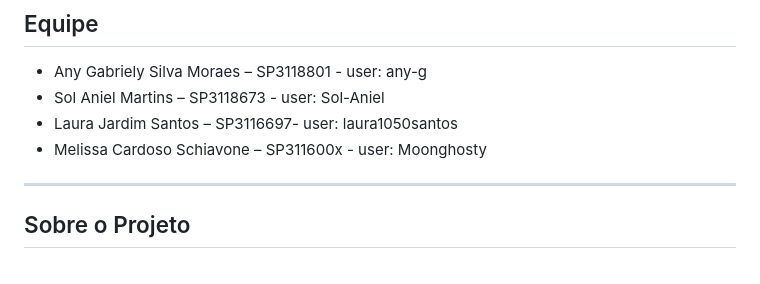
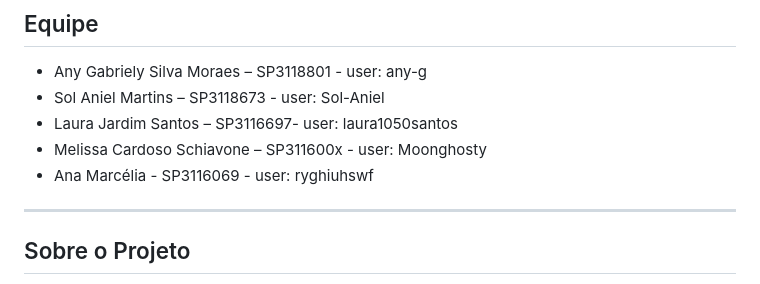
Before and after one commit to Sol-Aniel/Folhea, a Markdown page: README.md, the part around the change. Rendered like a GitHub page.

```diff
--- a/README.md
+++ b/README.md
@@ -23,6 +23,7 @@ Este repositório contém o código-fonte do projeto desenvolvido para a discipl
 - Sol Aniel Martins – SP3118673 - user: Sol-Aniel
 - Laura Jardim Santos  – SP3116697- user: laura1050santos
 - Melissa Cardoso Schiavone – SP311600x - user: Moonghosty
+- Ana Marcélia - SP3116069 - user: ryghiuhswf
 
 ---
 
```
